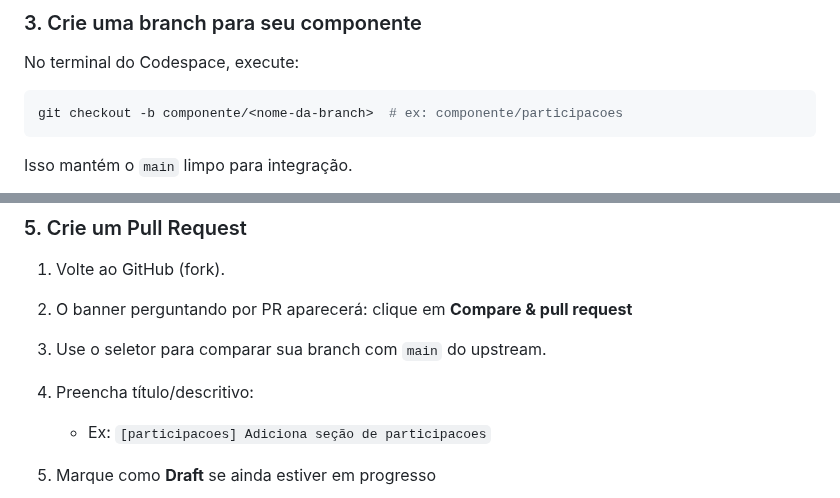
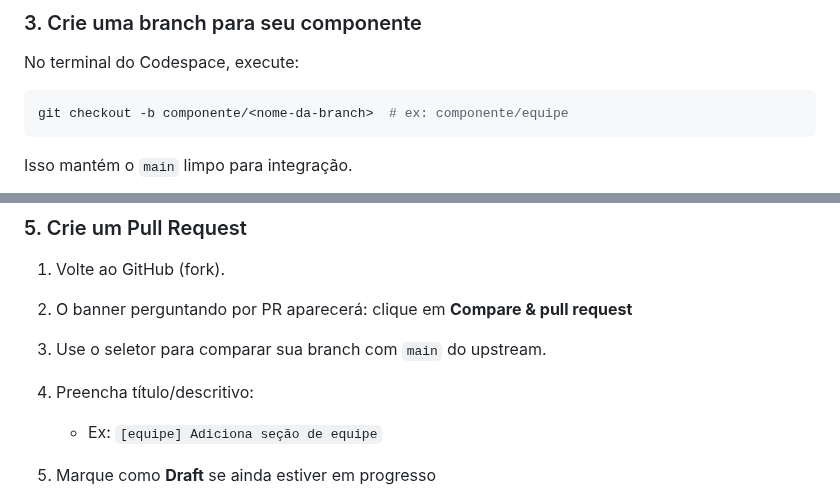
Before and after one commit to Flytec-Drones/site-flytec-drones, a Markdown page: README.md, 2 parts joined by grey strips. Rendered like a GitHub page.

````diff
--- a/README.md
+++ b/README.md
@@ -45,7 +43,7 @@ Siga este passo a passo para contribuir usando **fork**, **GitHub Codespaces**,
 No terminal do Codespace, execute:
 
 ```bash
-git checkout -b componente/<nome-da-branch>  # ex: componente/participacoes
+git checkout -b componente/<nome-da-branch>  # ex: componente/equipe
 ```
 
 Isso mantém o `main` limpo para integração.
@@ -80,7 +78,7 @@ git push --set-upstream origin componente/participacoes
 3. Use o seletor para comparar sua branch com `main` do upstream.
 4. Preencha título/descritivo:
 
-   - Ex: `[participacoes] Adiciona seção de participacoes`
+   - Ex: `[equipe] Adiciona seção de equipe`
 
 5. Marque como **Draft** se ainda estiver em progresso
 
````
Also changed, not shown: other parts of README.md (+6 -14 lines).
